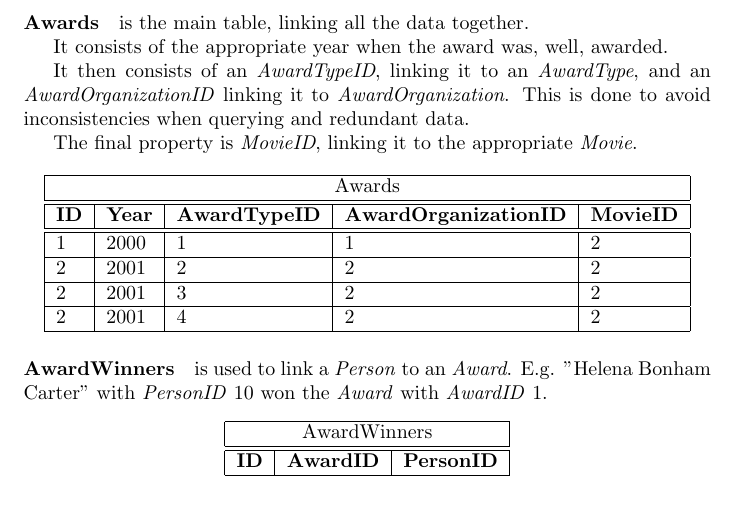
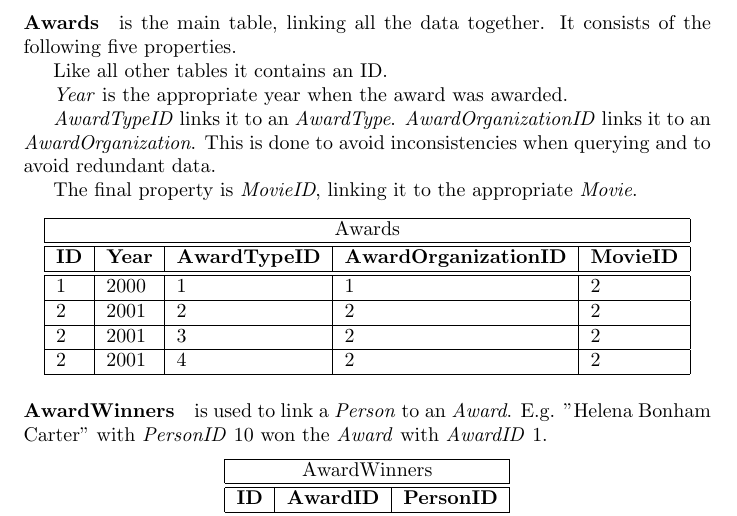
Before and after one commit to Thalmann/courses, a LaTeX document (main.tex): part of page 4 of 5, cut so that both start at the same text. Compiled offline with pdfLaTeX.

Commit message:
Reorganized award text a bit

```diff
--- a/main.tex
+++ b/main.tex
@@ -107,11 +107,15 @@ Additional information about the movie is available by looking up the movie id i
 Awards consists of four tables, in order to handle linking an award to the appropriate type, organization and movie.
 
 \paragraph{Awards} is the main table, linking all the data together.
+It consists of the following five properties.
 
-It consists of the appropriate year when the award was, well, awarded.
+Like all other tables it contains an ID.
 
-It then consists of an \textit{AwardTypeID}, linking it to an \textit{AwardType}, and an \textit{AwardOrganizationID} linking it to \textit{AwardOrganization}.
-This is done to avoid inconsistencies when querying and redundant data.
+\textit{Year} is the appropriate year when the award was awarded.
+
+\textit{AwardTypeID} links it to an \textit{AwardType}.
+\textit{AwardOrganizationID} links it to an \textit{AwardOrganization}.
+This is done to avoid inconsistencies when querying and to avoid redundant data.
 
 The final property is \textit{MovieID}, linking it to the appropriate \textit{Movie}.
 
```
